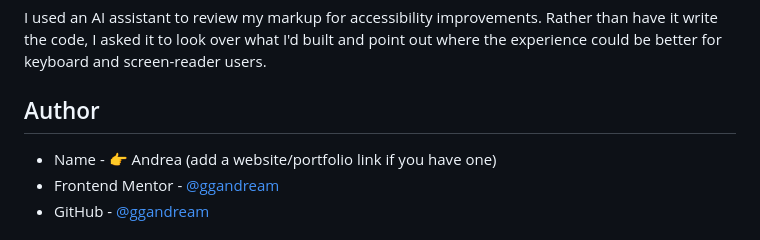
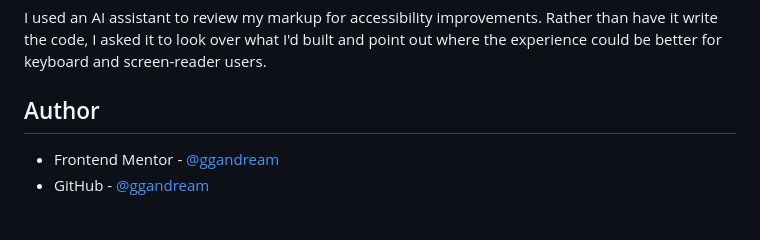
Before and after one commit to ggandream/blogr-landing-page, a Markdown page: README.md, the part around the change. Rendered like a GitHub page.

```diff
--- a/README.md
+++ b/README.md
@@ -100,7 +100,6 @@ where the experience could be better for keyboard and screen-reader users.
 
 ## Author
 
-- Name - 👉 Andrea (add a website/portfolio link if you have one)
 - Frontend Mentor - [@ggandream](https://www.frontendmentor.io/profile/ggandream)
 - GitHub - [@ggandream](https://github.com/ggandream)
 
```
